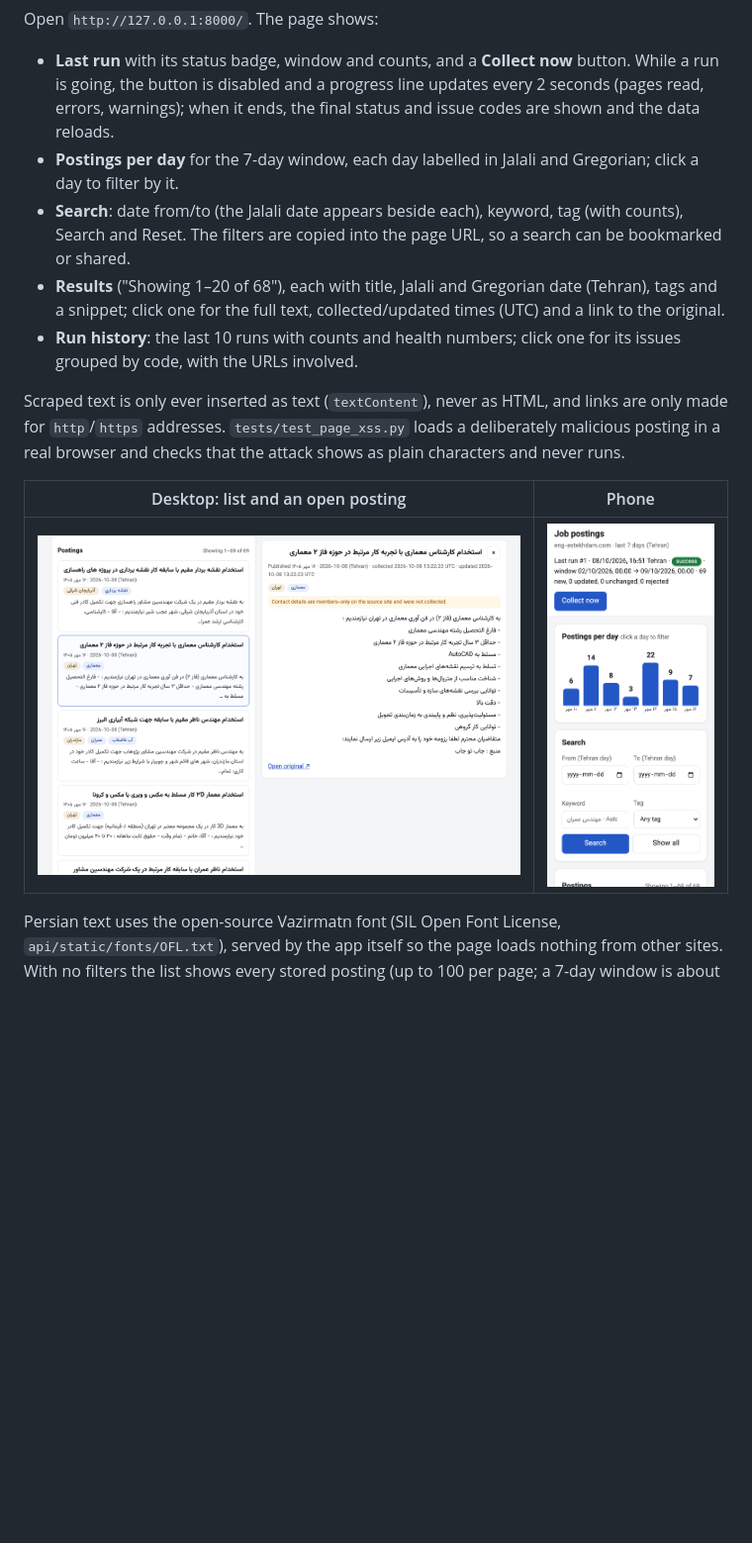
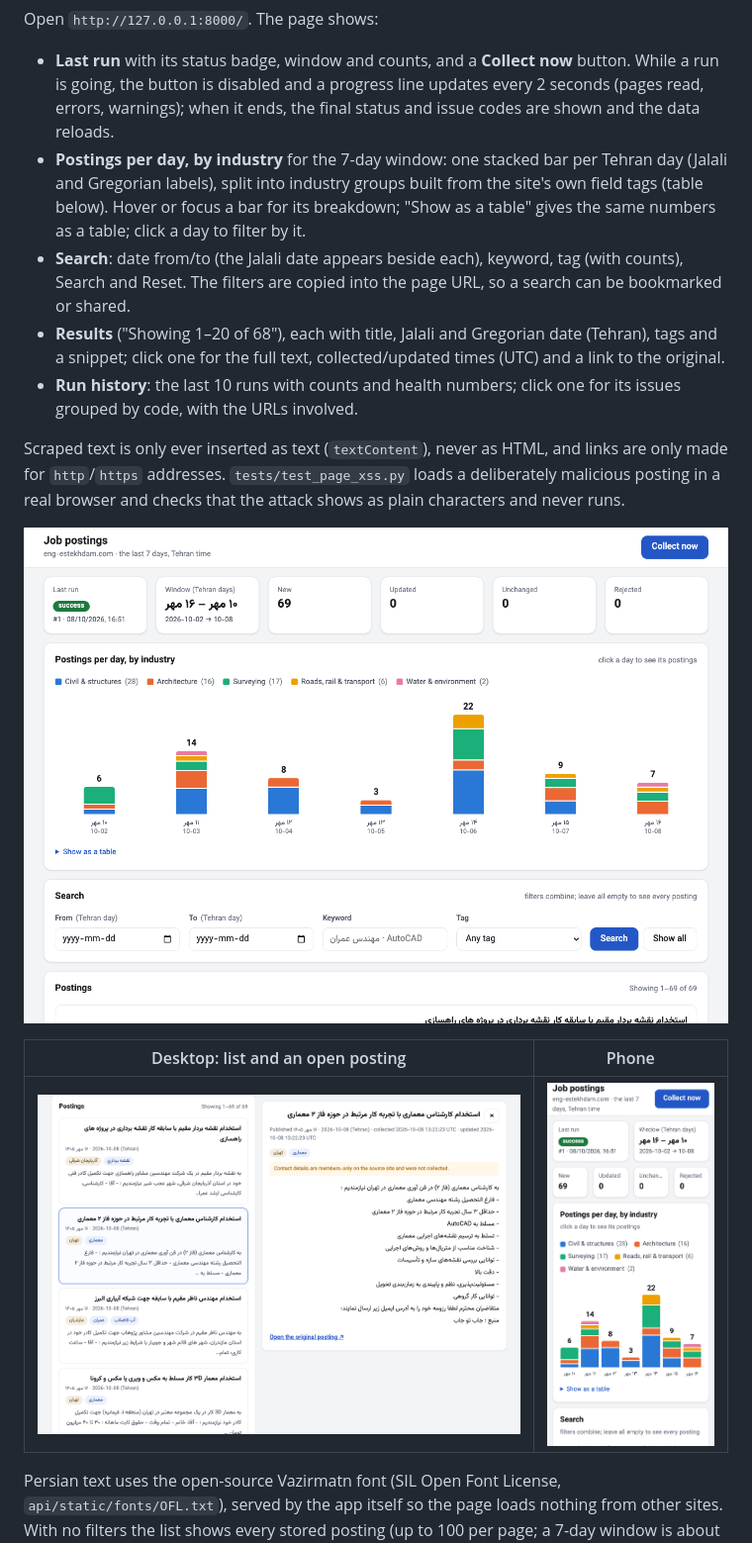
Before and after one commit to ParhamBeik/job-posting-collector, a Markdown page: README.md, the part around one of its changes. Shown at 99% size. GitHub-like rendering; pictures changed too: docs/screenshots/page-detail.png, docs/screenshots/page-phone.png, docs/screenshots/page-search.png; blank space fills up the shorter version.

Commit message:
Docs: industry groups, new screenshots
Refs #8

Co-Authored-By: Claude Opus 5.5 <noreply@anthropic.com>

```diff
--- a/README.md
+++ b/README.md
@@ -113,8 +113,10 @@ Open `http://127.0.0.1:8000/`. The page shows:
 - **Last run** with its status badge, window and counts, and a **Collect now** button. While a
   run is going, the button is disabled and a progress line updates every 2 seconds (pages read,
   errors, warnings); when it ends, the final status and issue codes are shown and the data reloads.
-- **Postings per day** for the 7-day window, each day labelled in Jalali and Gregorian; click a
-  day to filter by it.
+- **Postings per day, by industry** for the 7-day window: one stacked bar per Tehran day (Jalali
+  and Gregorian labels), split into industry groups built from the site's own field tags (table
+  below). Hover or focus a bar for its breakdown; "Show as a table" gives the same numbers as a
+  table; click a day to filter by it.
 - **Search**: date from/to (the Jalali date appears beside each), keyword, tag (with counts),
   Search and Reset. The filters are copied into the page URL, so a search can be bookmarked or shared.
 - **Results** ("Showing 1–20 of 68"), each with title, Jalali and Gregorian date (Tehran), tags
@@ -126,5 +128,7 @@ Scraped text is only ever inserted as text (`textContent`), never as HTML, and l
 made for `http`/`https` addresses. `tests/test_page_xss.py` loads a deliberately malicious
 posting in a real browser and checks that the attack shows as plain characters and never runs.
 
+![Desktop: last run, postings per day by industry, search](docs/screenshots/page-search.png)
+
 | Desktop: list and an open posting | Phone |
 |---|---|
```
Also changed, not shown: other parts of README.md (+18 -1 lines), docs/AI_NOTES.md (+1 -0 lines), docs/DESIGN.md (+1 -0 lines), docs/screenshots/page-phone-detail.png, docs/screenshots/page-run-history.png.
